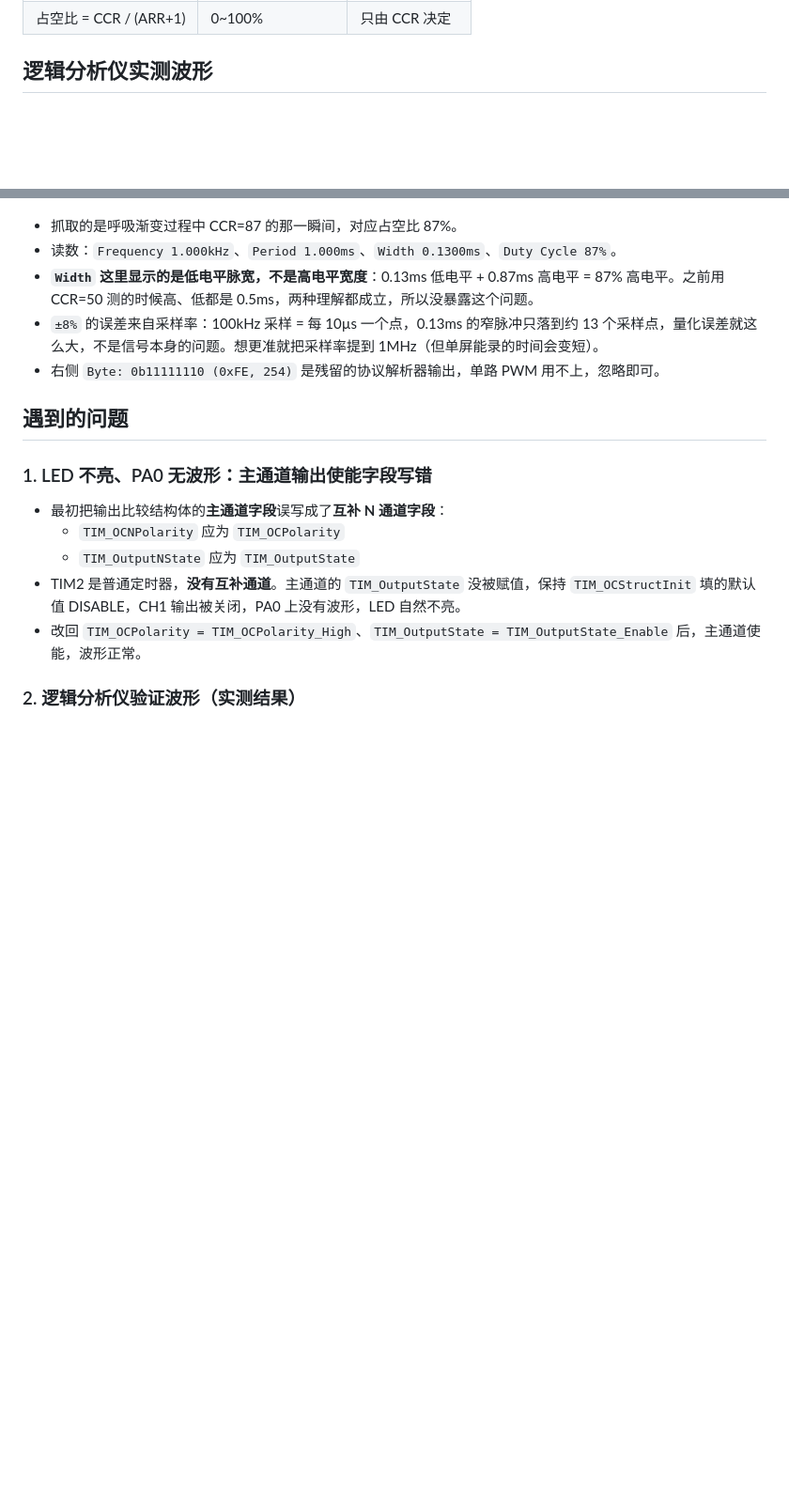
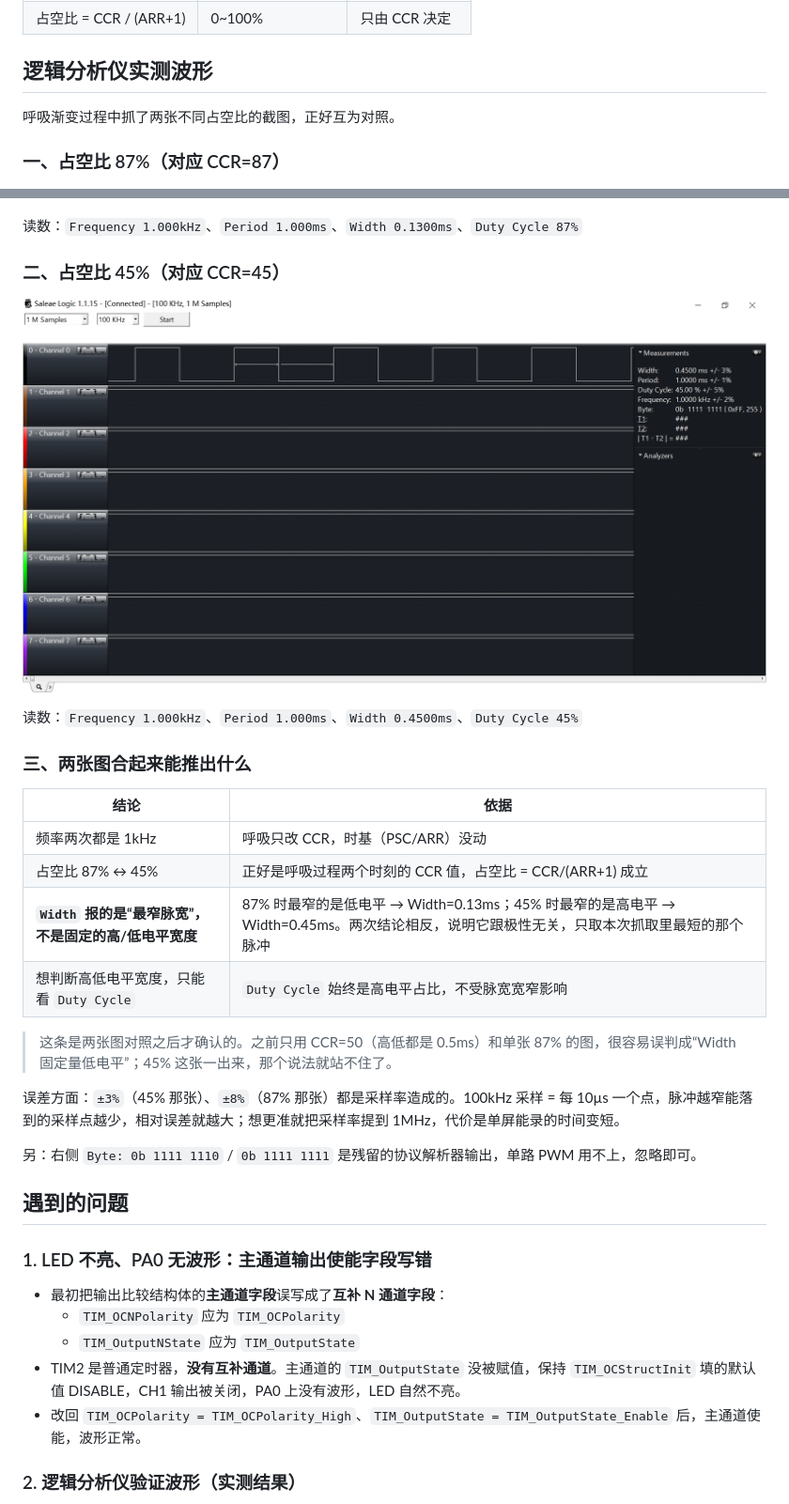
Before and after one commit to Miracle-2735/STM32_Study, a Markdown page: 6-3 PWM驱动LED呼吸灯/README.md, 2 parts joined by grey strips. Shown at 94% size. Rendered like a GitHub page; pictures changed too: 6-3 PWM驱动LED呼吸灯/PWM波形-PA0-1kHz-占空比45.jpg (added); blank space fills up the shorter version.

Commit message:
6-3 PWM呼吸灯：新增占空比45%波形截图，两张图对照修正 Width 含义为最窄脉宽

```diff
--- a/6-3 PWM驱动LED呼吸灯/README.md
+++ b/6-3 PWM驱动LED呼吸灯/README.md
@@ -26,13 +26,35 @@ TIM2_CH1 输出 PWM 方波接 LED，主循环里循环改 CCR（比较值）改
 
 ## 逻辑分析仪实测波形
 
+呼吸渐变过程中抓了两张不同占空比的截图，正好互为对照。
+
+### 一、占空比 87%（对应 CCR=87）
+
 ![PWM 波形：1kHz、占空比 87%](PWM波形-PA0-1kHz-占空比87.jpg)
 
-- 抓取的是呼吸渐变过程中 CCR=87 的那一瞬间，对应占空比 87%。
-- 读数：`Frequency 1.000kHz`、`Period 1.000ms`、`Width 0.1300ms`、`Duty Cycle 87%`。
-- **`Width` 这里显示的是低电平脉宽，不是高电平宽度**：0.13ms 低电平 + 0.87ms 高电平 = 87% 高电平。之前用 CCR=50 测的时候高、低都是 0.5ms，两种理解都成立，所以没暴露这个问题。
-- `±8%` 的误差来自采样率：100kHz 采样 = 每 10µs 一个点，0.13ms 的窄脉冲只落到约 13 个采样点，量化误差就这么大，不是信号本身的问题。想更准就把采样率提到 1MHz（但单屏能录的时间会变短）。
-- 右侧 `Byte: 0b11111110 (0xFE, 254)` 是残留的协议解析器输出，单路 PWM 用不上，忽略即可。
+读数：`Frequency 1.000kHz`、`Period 1.000ms`、`Width 0.1300ms`、`Duty Cycle 87%`
+
+### 二、占空比 45%（对应 CCR=45）
+
+![PWM 波形：1kHz、占空比 45%](PWM波形-PA0-1kHz-占空比45.jpg)
+
+读数：`Frequency 1.000kHz`、`Period 1.000ms`、`Width 0.4500ms`、`Duty Cycle 45%`
+
+### 三、两张图合起来能推出什么
+
+| 结论 | 依据 |
+|---|---|
+| 频率两次都是 1kHz | 呼吸只改 CCR，时基（PSC/ARR）没动 |
+| 占空比 87% ↔ 45% | 正好是呼吸过程两个时刻的 CCR 值，占空比 = CCR/(ARR+1) 成立 |
+| **`Width` 报的是“最窄脉宽”，不是固定的高/低电平宽度** | 87% 时最窄的是低电平 → Width=0.13ms；45% 时最窄的是高电平 → Width=0.45ms。两次结论相反，说明它跟极性无关，只取本次抓取里最短的那个脉冲 |
+| 想判断高低电平宽度，只能看 `Duty Cycle` | `Duty Cycle` 始终是高电平占比，不受脉宽宽窄影响 |
+
+> 这条是两张图对照之后才确认的。之前只用 CCR=50（高低都是 0.5ms）和单张 87% 的图，很容易误判成“Width 固定量低电平”；45% 这张一出来，那个说法就站不住了。
+
+误差方面：`±3%`（45% 那张）、`±8%`（87% 那张）都是采样率造成的。100kHz 采样 = 每 10µs 一个点，脉冲越窄能落到的采样点越少，相对误差就越大；想更准就把采样率提到 1MHz，代价是单屏能录的时间变短。
+
+另：右侧 `Byte: 0b 1111 1110` / `0b 1111 1111` 是残留的协议解析器输出，单路 PWM 用不上，忽略即可。
+
 
 
 ## 遇到的问题
```
Also changed, not shown: other parts of 6-3 PWM驱动LED呼吸灯/README.md (+1 -1 lines), README.md (+1 -1 lines).
